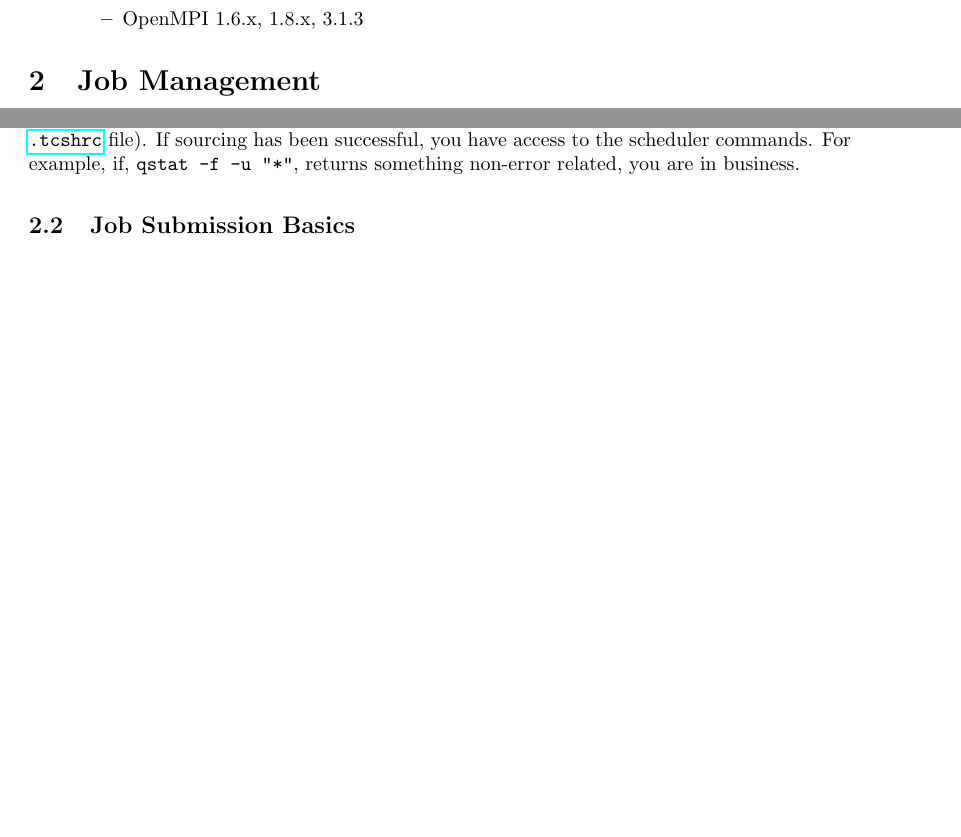
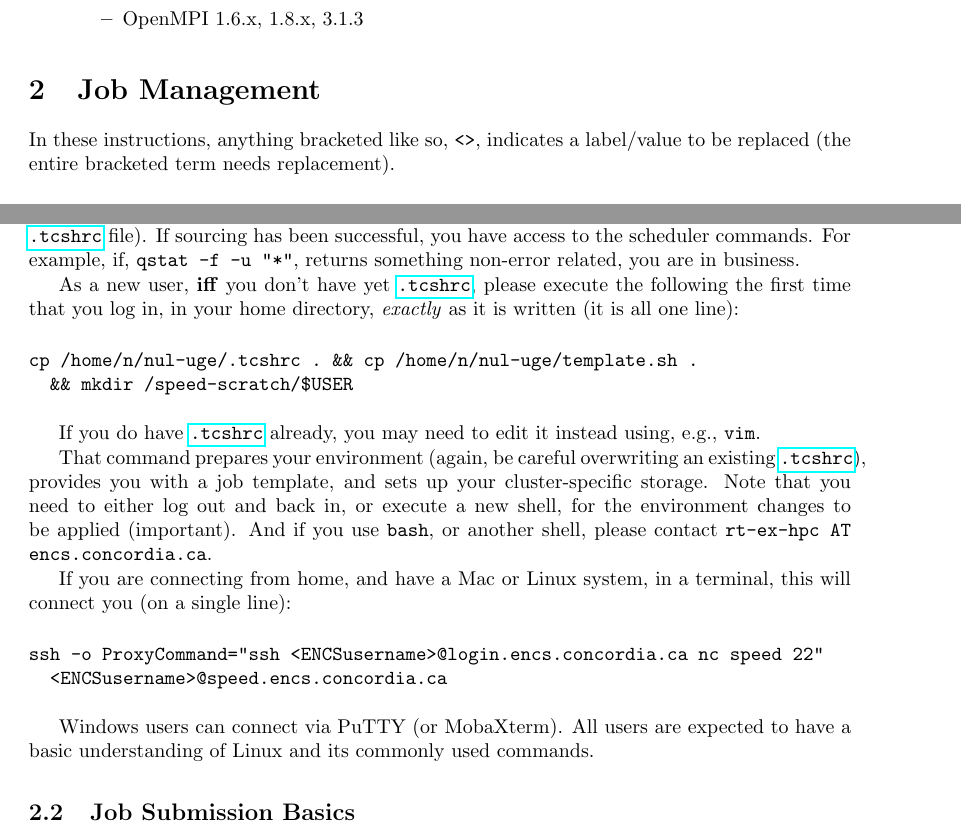
Before and after one commit to NAG-DevOps/speed-hpc, a LaTeX paper (doc/speed-manual.tex): two parts of pages 3 and 4 of 11 before the commit and two parts of pages 3 and 4 of 12 after it, joined at a grey line, cut so that both start at the same text, the shorter picture padded with empty space. Compiled offline with pdfLaTeX.

Commit message:
[manual] progress in porting and incorporating new-users txt

```diff
--- a/doc/speed-manual.tex
+++ b/doc/speed-manual.tex
@@ -201,18 +201,60 @@ OpenMPI 1.6.x, 1.8.x, 3.1.3
 \section{Job Management}
 \label{sect:job-management}
 
+In these instructions, anything bracketed like so, \verb+<>+, indicates a
+label/value to be replaced (the entire bracketed term needs replacement).
+
 % ------------------------------------------------------------------------------
 \subsection{Getting Started}
 
-To use the cluster you will need to be added to the LDAP group that governs access to \texttt{speed-submit.encs.concordia.ca}. Please submit your request to,
-\texttt{rt-ex-hpc AT encs.concordia.ca}, detailing who you are, your username (e.g., what you would use to access \texttt{login.encs.concordia.ca}, for example), and the lab that you are associated with. That same username will then be given a scheduler account. Once that you can SSH to \texttt{speed} (an alias for \texttt{speed-submit.encs.concordia.ca}), you will
+To use the cluster you will need to be added to the LDAP group that governs
+access to \texttt{speed-submit.encs.concordia.ca}. Please submit your request
+to, \texttt{rt-ex-hpc AT encs.concordia.ca}, detailing who you are, your username
+(e.g., what you would use to access \texttt{login.encs.concordia.ca}, for
+example), and the lab that you are associated with. That same username will
+then be given a scheduler account. Once that you can SSH to \texttt{speed}
+(an alias for \texttt{speed-submit.encs.concordia.ca}), you will
 need to source the scheduler file:
 
 \begin{verbatim}
 source /local/pkg/uge-8.6.3/root/default/common/settings.csh
 \end{verbatim}
 
-You may consider adding the source request to your shell-startup environment (i.e., to your \file{.tcshrc} file). If sourcing has been successful, you have access to the scheduler commands. For example, if, \texttt{qstat -f -u "*"}, returns something non-error related, you are in business.
+You may consider adding the source request to your shell-startup environment
+(i.e., to your \file{.tcshrc} file). If sourcing has been successful, you have
+access to the scheduler commands. For example, if, \texttt{qstat -f -u "*"},
+returns something non-error related, you are in business.
+
+As a new user, \textbf{iff} you don't have yet \file{.tcshrc},
+please execute the following the first time that you log
+in, in your home directory, \emph{exactly} as it is written (it is all one
+line):
+
+\begin{verbatim}
+cp /home/n/nul-uge/.tcshrc . && cp /home/n/nul-uge/template.sh .
+  && mkdir /speed-scratch/$USER
+\end{verbatim}
+
+If you do have \file{.tcshrc} already, you may need to edit it instead
+using, e.g., \tool{vim}.
+
+That command prepares your environment (again, be careful overwriting an existing
+\file{.tcshrc}), provides you with a job template, and sets up your
+cluster-specific storage. Note that you need to either log out and back
+in, or execute a new shell, for the environment changes to be applied
+(important). And if you use \tool{bash}, or another shell, please contact
+\texttt{rt-ex-hpc AT encs.concordia.ca}.
+
+If you are connecting from home, and have a Mac or Linux system, in a
+terminal, this will connect you (on a single line):
+
+\begin{verbatim}
+ssh -o ProxyCommand="ssh <ENCSusername>@login.encs.concordia.ca nc speed 22"
+  <ENCSusername>@speed.encs.concordia.ca
+\end{verbatim}
+
+Windows users can connect via PuTTY (or MobaXterm). All users are expected
+to have a basic understanding of Linux and its commonly used commands.
 
 % ------------------------------------------------------------------------------
 \subsection{Job Submission Basics}
```
Also changed, not shown: doc/speed-new-users.txt (+6 -2 lines), doc/speed-manual.pdf, doc/speed-manual.tex (38 more changed lines).
